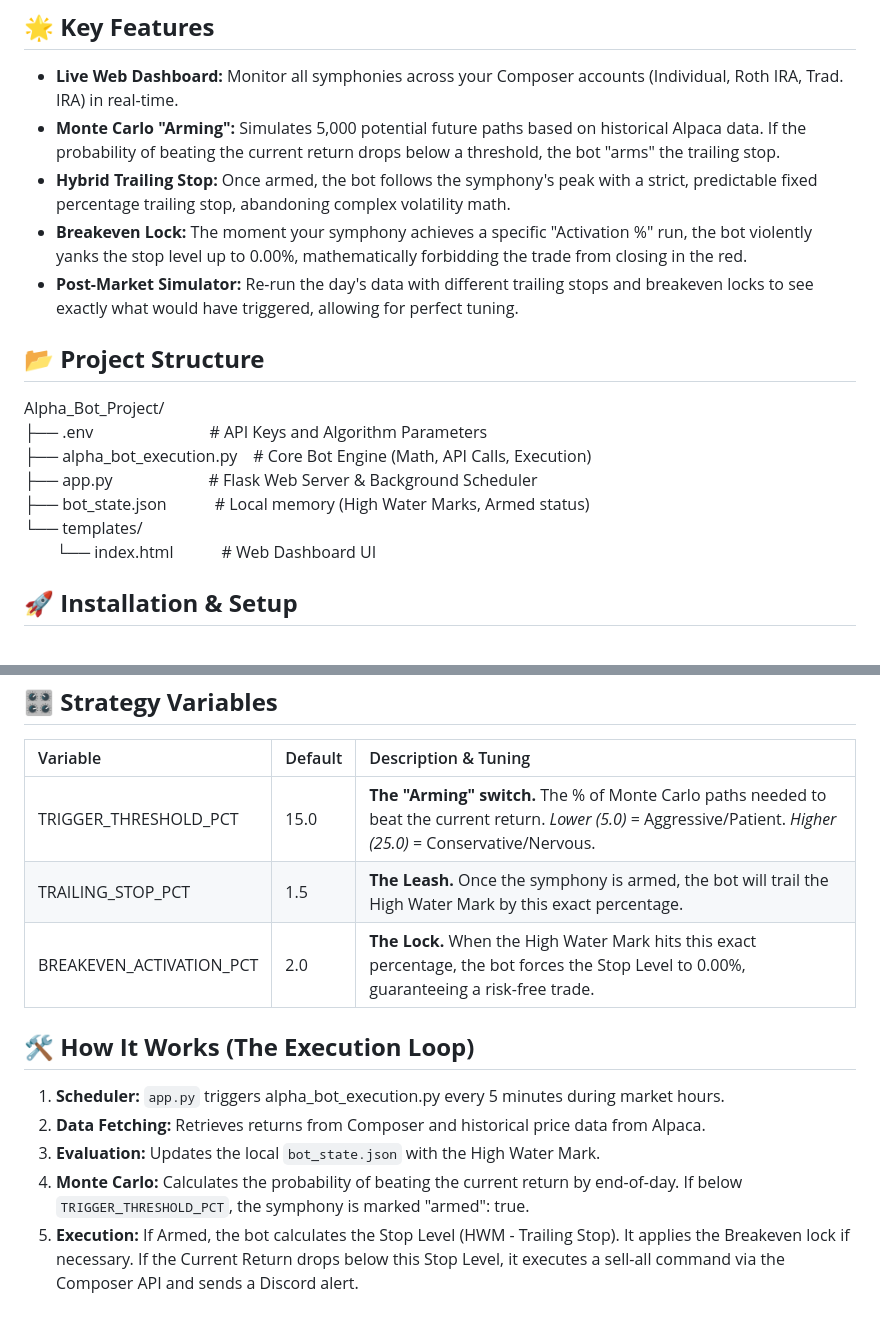
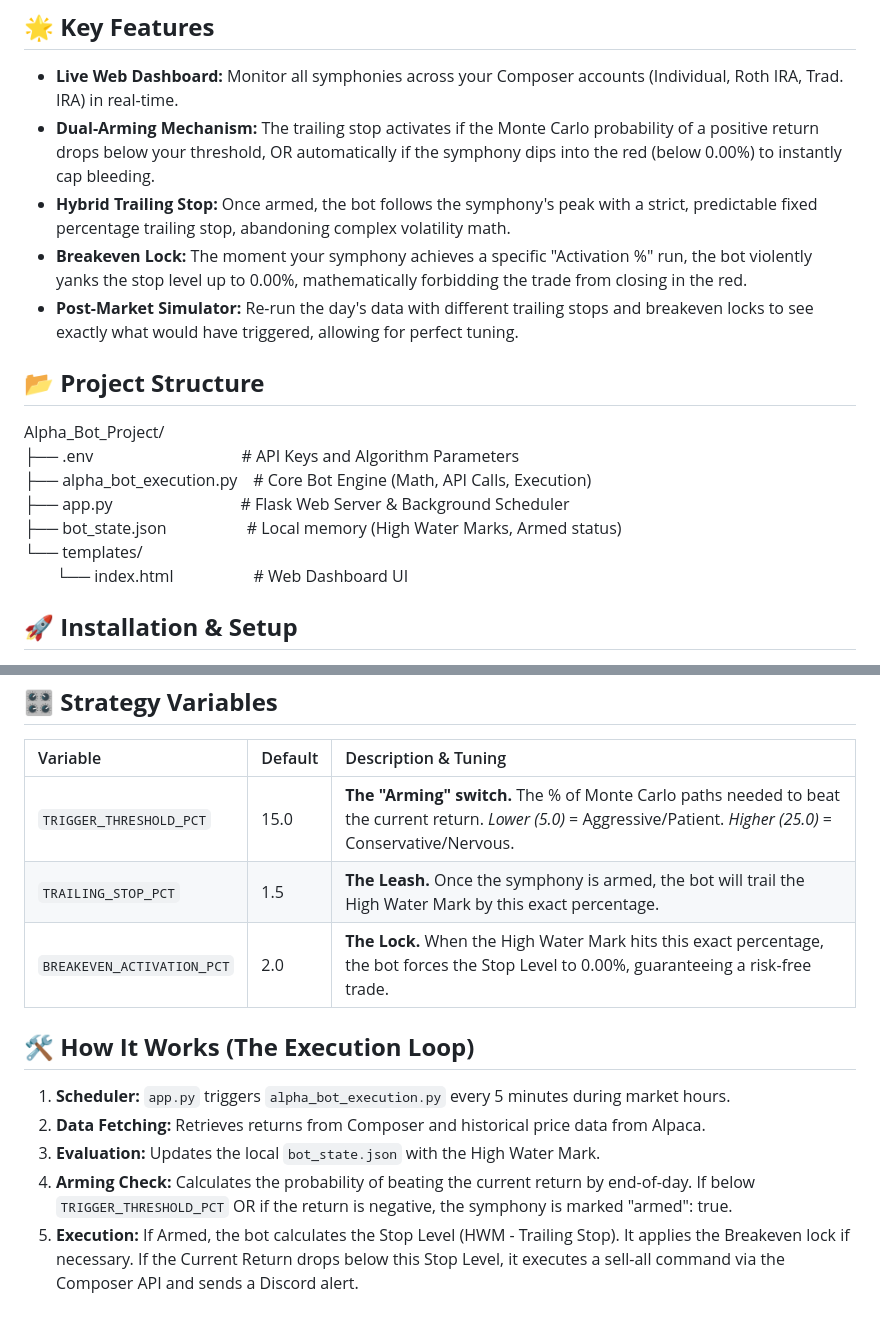
Before and after one commit to Jope31/AlphaBot, a Markdown page: README.md, 2 parts joined by grey strips. Rendered like a GitHub page.

````diff
--- a/README.md
+++ b/README.md
@@ -7,7 +7,7 @@ The system features a live web dashboard that allows you to monitor the state of
 ## **🌟 Key Features**
 
 * **Live Web Dashboard:** Monitor all symphonies across your Composer accounts (Individual, Roth IRA, Trad. IRA) in real-time.
-* **Monte Carlo "Arming":** Simulates 5,000 potential future paths based on historical Alpaca data. If the probability of beating the current return drops below a threshold, the bot "arms" the trailing stop.
+* **Dual-Arming Mechanism:** The trailing stop activates if the Monte Carlo probability of a positive return drops below your threshold, OR automatically if the symphony dips into the red (below 0.00%) to instantly cap bleeding.
 * **Hybrid Trailing Stop:** Once armed, the bot follows the symphony's peak with a strict, predictable fixed percentage trailing stop, abandoning complex volatility math.
 * **Breakeven Lock:** The moment your symphony achieves a specific "Activation %" run, the bot violently yanks the stop level up to 0.00%, mathematically forbidding the trade from closing in the red.
 * **Post-Market Simulator:** Re-run the day's data with different trailing stops and breakeven locks to see exactly what would have triggered, allowing for perfect tuning.
@@ -15,12 +15,12 @@ The system features a live web dashboard that allows you to monitor the state of
 ## **📂 Project Structure**
 
 Alpha\_Bot\_Project/
-├── .env&emsp;&emsp;&emsp;&emsp;&emsp;&emsp;&emsp; \# API Keys and Algorithm Parameters
+├── .env&emsp;&emsp;&emsp;&emsp;&emsp;&emsp;&emsp;&emsp;&emsp; \# API Keys and Algorithm Parameters
 ├── alpha\_bot\_execution.py&emsp;\# Core Bot Engine (Math, API Calls, Execution)
-├── app.py&emsp;&emsp;&emsp;&emsp;&emsp;&emsp;\# Flask Web Server & Background Scheduler
-├── bot\_state.json&emsp;&emsp;&emsp;\# Local memory (High Water Marks, Armed status)
+├── app.py&emsp;&emsp;&emsp;&emsp;&emsp;&emsp;&emsp;&emsp;\# Flask Web Server & Background Scheduler
+├── bot\_state.json&emsp;&emsp;&emsp;&emsp;&emsp;\# Local memory (High Water Marks, Armed status)
 └── templates/
-&emsp;&emsp;└── index.html&emsp;&emsp;&emsp;\# Web Dashboard UI
+&emsp;&emsp;└── index.html&emsp;&emsp;&emsp;&emsp;&emsp;\# Web Dashboard UI
 
 ## **🚀 Installation & Setup**
 
@@ -59,14 +59,14 @@ Clicking the "Force Run Now" button on the dashboard immediately bypasses the ti
 
 | Variable | Default | Description & Tuning |
 | :---- | :---- | :---- |
-| TRIGGER\_THRESHOLD\_PCT | 15.0 | **The "Arming" switch.** The % of Monte Carlo paths needed to beat the current return. *Lower (5.0)* \= Aggressive/Patient. *Higher (25.0)* \= Conservative/Nervous. |
-| TRAILING\_STOP\_PCT | 1.5 | **The Leash.** Once the symphony is armed, the bot will trail the High Water Mark by this exact percentage. |
-| BREAKEVEN\_ACTIVATION\_PCT | 2.0 | **The Lock.** When the High Water Mark hits this exact percentage, the bot forces the Stop Level to 0.00%, guaranteeing a risk-free trade. |
+| ```TRIGGER_THRESHOLD_PCT``` | 15.0 | **The "Arming" switch.** The % of Monte Carlo paths needed to beat the current return. *Lower (5.0)* \= Aggressive/Patient. *Higher (25.0)* \= Conservative/Nervous. |
+| ```TRAILING_STOP_PCT``` | 1.5 | **The Leash.** Once the symphony is armed, the bot will trail the High Water Mark by this exact percentage. |
+| ```BREAKEVEN_ACTIVATION_PCT``` | 2.0 | **The Lock.** When the High Water Mark hits this exact percentage, the bot forces the Stop Level to 0.00%, guaranteeing a risk-free trade. |
 
 ## **🛠️ How It Works (The Execution Loop)**
 
-1. **Scheduler:** ```app.py``` triggers alpha\_bot\_execution.py every 5 minutes during market hours.
+1. **Scheduler:** ```app.py``` triggers ```alpha_bot_execution.py``` every 5 minutes during market hours.
 2. **Data Fetching:** Retrieves returns from Composer and historical price data from Alpaca.
 3. **Evaluation:** Updates the local ```bot_state.json``` with the High Water Mark.
-4. **Monte Carlo:** Calculates the probability of beating the current return by end-of-day. If below ```TRIGGER_THRESHOLD_PCT```, the symphony is marked "armed": true.
+4. **Arming Check:** Calculates the probability of beating the current return by end-of-day. If below ```TRIGGER_THRESHOLD_PCT``` OR if the return is negative, the symphony is marked "armed": true.
 5. **Execution:** If Armed, the bot calculates the Stop Level (HWM \- Trailing Stop). It applies the Breakeven lock if necessary. If the Current Return drops below this Stop Level, it executes a sell-all command via the Composer API and sends a Discord alert.
````
